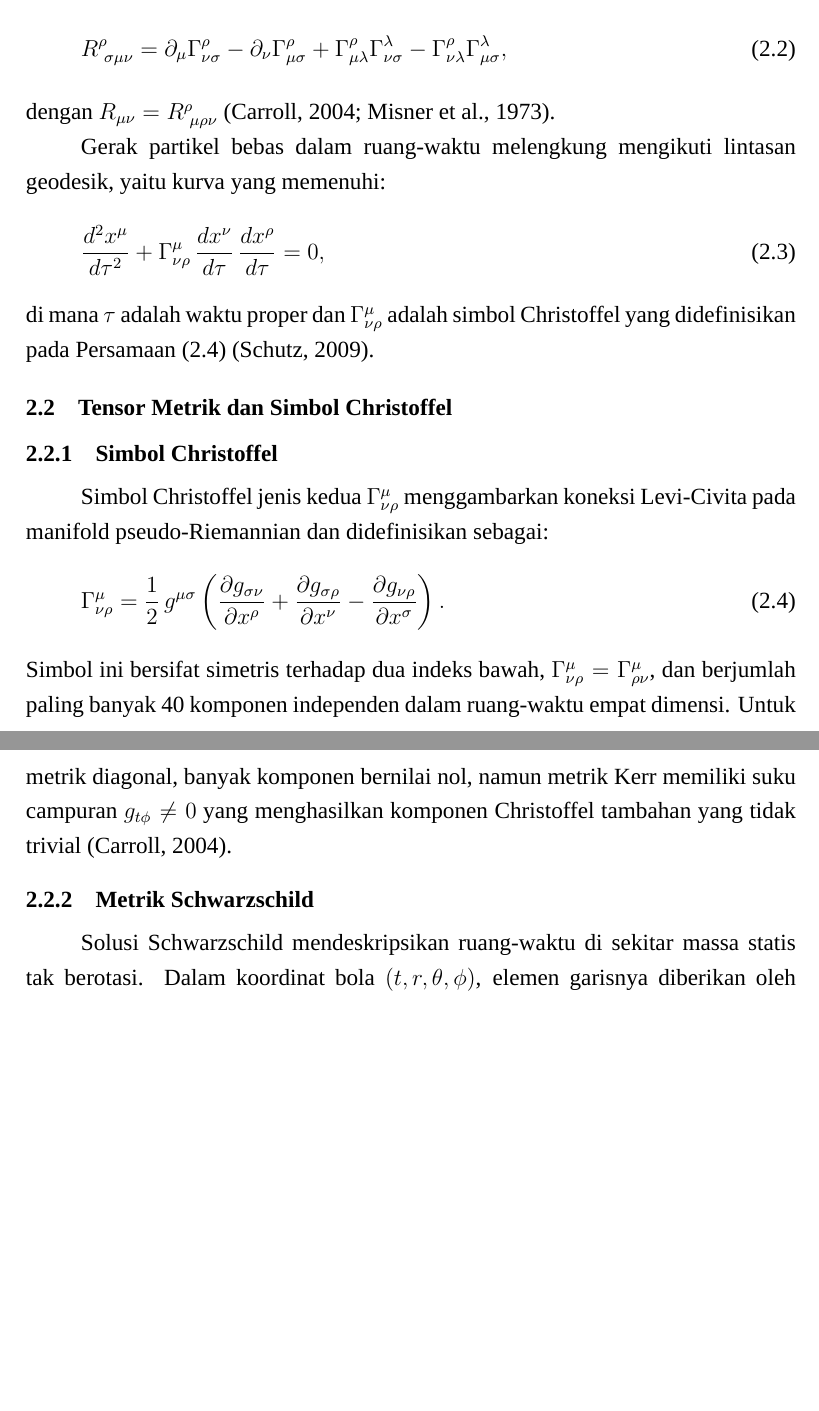
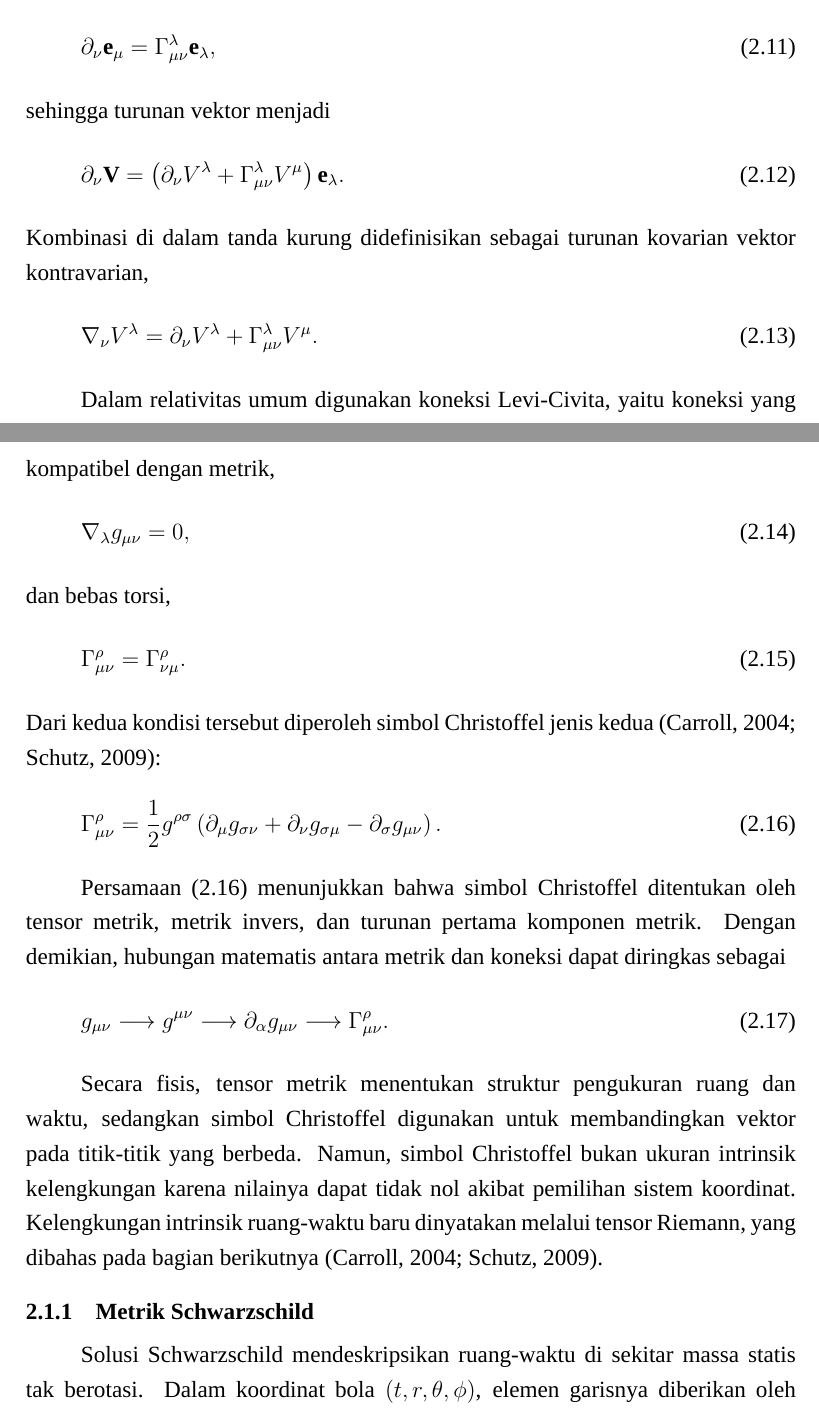
Before and after one commit to yohdak/skripsi-2.0, a LaTeX document (mainsempro.tex, which reads chapters/tinjauan_mainsempro_revisi.tex): two parts of pages 10 and 11 of 28, joined at a grey line, cut at the place of the change, the shorter picture padded with empty space. Compiled offline with XeLaTeX; a missing font is replaced by an installed copy or a similar font.

Commit message:
Rewrite Bab II step 1: metric and connection foundation

```diff
--- a/chapters/tinjauan_mainsempro_revisi.tex
+++ b/chapters/tinjauan_mainsempro_revisi.tex
@@ -17,6 +22 @@ di mana $R_{\mu\nu}$ adalah tensor Ricci, $R = g^{\mu\nu}R_{\mu\nu}$ adalah skal
 \begin{equation}
-    R^\rho_{\ \sigma\mu\nu} = \partial_\mu \Gamma^\rho_{\nu\sigma}
-    - \partial_\nu \Gamma^\rho_{\mu\sigma}
-    + \Gamma^\rho_{\mu\lambda}\Gamma^\lambda_{\nu\sigma}
-    - \Gamma^\rho_{\nu\lambda}\Gamma^\lambda_{\mu\sigma},
-    \label{eq:riemann}
@@ -23,2 +27 @@ di mana $R_{\mu\nu}$ adalah tensor Ricci, $R = g^{\mu\nu}R_{\mu\nu}$ adalah skal
 \end{equation}
-dengan $R_{\mu\nu} = R^\rho_{\ \mu\rho\nu}$ \parencite{Carroll2004SpacetimeGeometry, Misner1973Gravitation}.
@@ -25,8 +36,6 @@ dengan $R_{\mu\nu} = R^\rho_{\ \mu\rho\nu}$ \parencite{Carroll2004SpacetimeGeome
 
-Gerak partikel bebas dalam ruang-waktu melengkung mengikuti lintasan geodesik, yaitu kurva yang memenuhi:
+Berbeda dengan ruang-waktu datar, pada ruang-waktu melengkung komponen
+metrik secara umum bergantung pada koordinat,
 \begin{equation}
-    \frac{d^2 x^\mu}{d\tau^2}
-    + \Gamma^\mu_{\nu\rho}\,\frac{dx^\nu}{d\tau}\,\frac{dx^\rho}{d\tau} = 0,
-    \label{eq:geodesic}
+    g_{\mu\nu}=g_{\mu\nu}(x^\alpha).
 \end{equation}
-di mana $\tau$ adalah waktu proper dan $\Gamma^\mu_{\nu\rho}$ adalah simbol Christoffel yang didefinisikan pada Persamaan~\eqref{eq:christoffel-def} \parencite{Schutz2009FirstCourse}.
@@ -33,25 +96,82 @@ di mana $\tau$ adalah waktu proper dan $\Gamma^\mu_{\nu\rho}$ adalah simbol Chri
+    \partial_\nu\mathbf{e}_\mu
+    =
+    \Gamma^\lambda_{\mu\nu}\mathbf{e}_\lambda,
+    \label{eq:basis-connection}
+\end{equation}
+sehingga turunan vektor menjadi
+\begin{equation}
+    \partial_\nu\mathbf{V}
+    =
+    \left(
+        \partial_\nu V^\lambda
+        +
+        \Gamma^\lambda_{\mu\nu}V^\mu
+    \right)\mathbf{e}_\lambda.
+\end{equation}
+Kombinasi di dalam tanda kurung didefinisikan sebagai turunan
+kovarian vektor kontravarian,
+\begin{equation}
+    \nabla_\nu V^\lambda
+    =
+    \partial_\nu V^\lambda
+    +
+    \Gamma^\lambda_{\mu\nu}V^\mu.
+    \label{eq:covariant-derivative}
+\end{equation}
+
+Dalam relativitas umum digunakan koneksi Levi-Civita, yaitu koneksi
+yang kompatibel dengan metrik,
+\begin{equation}
+    \nabla_\lambda g_{\mu\nu}=0,
+    \label{eq:metric-compatibility}
+\end{equation}
+dan bebas torsi,
+\begin{equation}
+    \Gamma^\rho_{\mu\nu}
+    =
+    \Gamma^\rho_{\nu\mu}.
+    \label{eq:torsion-free}
+\end{equation}
+Dari kedua kondisi tersebut diperoleh simbol Christoffel jenis kedua
+\parencite{Schutz2009FirstCourse,Carroll2004SpacetimeGeometry}:
+\begin{equation}
+    \Gamma^\rho_{\mu\nu}
+    =
+    \frac{1}{2}g^{\rho\sigma}
+    \left(
+        \partial_\mu g_{\sigma\nu}
+        +
+        \partial_\nu g_{\sigma\mu}
+        -
+        \partial_\sigma g_{\mu\nu}
+    \right).
+    \label{eq:christoffel-def}
+\end{equation}
+
+Persamaan~\eqref{eq:christoffel-def} menunjukkan bahwa simbol
+Christoffel ditentukan oleh tensor metrik, metrik invers, dan turunan
+pertama komponen metrik. Dengan demikian, hubungan matematis antara
+metrik dan koneksi dapat diringkas sebagai
+\begin{equation}
+    g_{\mu\nu}
+    \longrightarrow
+    g^{\mu\nu}
+    \longrightarrow
+    \partial_\alpha g_{\mu\nu}
+    \longrightarrow
+    \Gamma^\rho_{\mu\nu}.
+\end{equation}
+
+Secara fisis, tensor metrik menentukan struktur pengukuran ruang dan
+waktu, sedangkan simbol Christoffel digunakan untuk membandingkan
+vektor pada titik-titik yang berbeda. Namun, simbol Christoffel bukan
+ukuran intrinsik kelengkungan karena nilainya dapat tidak nol akibat
+pemilihan sistem koordinat. Kelengkungan intrinsik ruang-waktu baru
+dinyatakan melalui tensor Riemann, yang dibahas pada bagian berikutnya
+\parencite{Schutz2009FirstCourse,Carroll2004SpacetimeGeometry}.
 
 
 % ============================================================
-\section{Tensor Metrik dan Simbol Christoffel}
-\label{sec:metrik-christoffel}
-
-\subsection{Simbol Christoffel}
-\label{subsec:christoffel-umum}
-
-Simbol Christoffel jenis kedua $\Gamma^\mu_{\nu\rho}$ menggambarkan koneksi Levi-Civita pada manifold pseudo-Riemannian dan didefinisikan sebagai:
-\begin{equation}
-    \Gamma^\mu_{\nu\rho} = \frac{1}{2}\, g^{\mu\sigma}
-    \left(
-        \frac{\partial g_{\sigma\nu}}{\partial x^\rho}
-      + \frac{\partial g_{\sigma\rho}}{\partial x^\nu}
-      - \frac{\partial g_{\nu\rho}}{\partial x^\sigma}
-    \right).
-    \label{eq:christoffel-def}
-\end{equation}
-Simbol ini bersifat simetris terhadap dua indeks bawah, $\Gamma^\mu_{\nu\rho} = \Gamma^\mu_{\rho\nu}$, dan berjumlah paling banyak 40 komponen independen dalam ruang-waktu empat dimensi. Untuk metrik diagonal, banyak komponen bernilai nol, namun metrik Kerr memiliki suku campuran $g_{t\phi} \neq 0$ yang menghasilkan komponen Christoffel tambahan yang tidak trivial \parencite{Carroll2004SpacetimeGeometry}.
-
-
 \subsection{Metrik Schwarzschild}
 \label{subsec:metrik-schwarzschild}
 
```
Also changed, not shown: chapters/tinjauan_mainsempro_revisi.tex (83 more changed lines).
